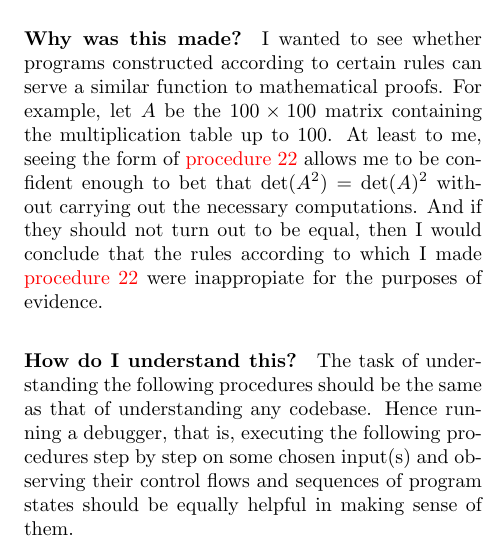
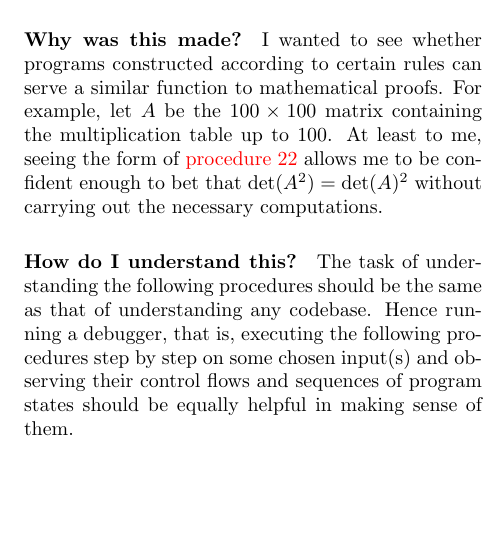
Before and after one commit to murisi/Arithmetic, a LaTeX document (project.tex): part of one column of page 1 of 36, cut so that both start at the same text, the shorter picture padded with empty space. Compiled offline with pdfLaTeX.

Commit message:
Add files via upload

```diff
--- a/project.tex
+++ b/project.tex
@@ -41,7 +41,7 @@
 				\item The instruction "verify that $(a+b)+c=a+(b+c)$" is legal if it occurs after "choose integers $a,b,c$"
 			\end{enumerate}
 		\paragraph{Why was this made?}
-			I wanted to see whether programs constructed according to certain rules can serve a similar function to mathematical proofs. For example, let $A$ be the $100\times 100$ matrix containing the multiplication table up to $100$. At least to me, seeing the form of \hyperref[sec:procedure 22]{procedure 22} allows me to be confident enough to bet that $\det(A^2)=\det(A)^2$ without carrying out the necessary computations. And if they should not turn out to be equal, then I would conclude that the rules according to which I made \hyperref[sec:procedure 2]{procedure 22} were inappropiate for the purposes of evidence.
+			I wanted to see whether programs constructed according to certain rules can serve a similar function to mathematical proofs. For example, let $A$ be the $100\times 100$ matrix containing the multiplication table up to $100$. At least to me, seeing the form of \hyperref[sec:procedure 22]{procedure 22} allows me to be confident enough to bet that $\det(A^2)=\det(A)^2$ without carrying out the necessary computations.
 
 		\paragraph{How do I understand this?}
 			The task of understanding the following procedures should be the same as that of understanding any codebase. Hence running a debugger, that is, executing the following procedures step by step on some chosen input(s) and observing their control flows and sequences of program states should be equally helpful in making sense of them.
```
Also changed, not shown: project.pdf.
